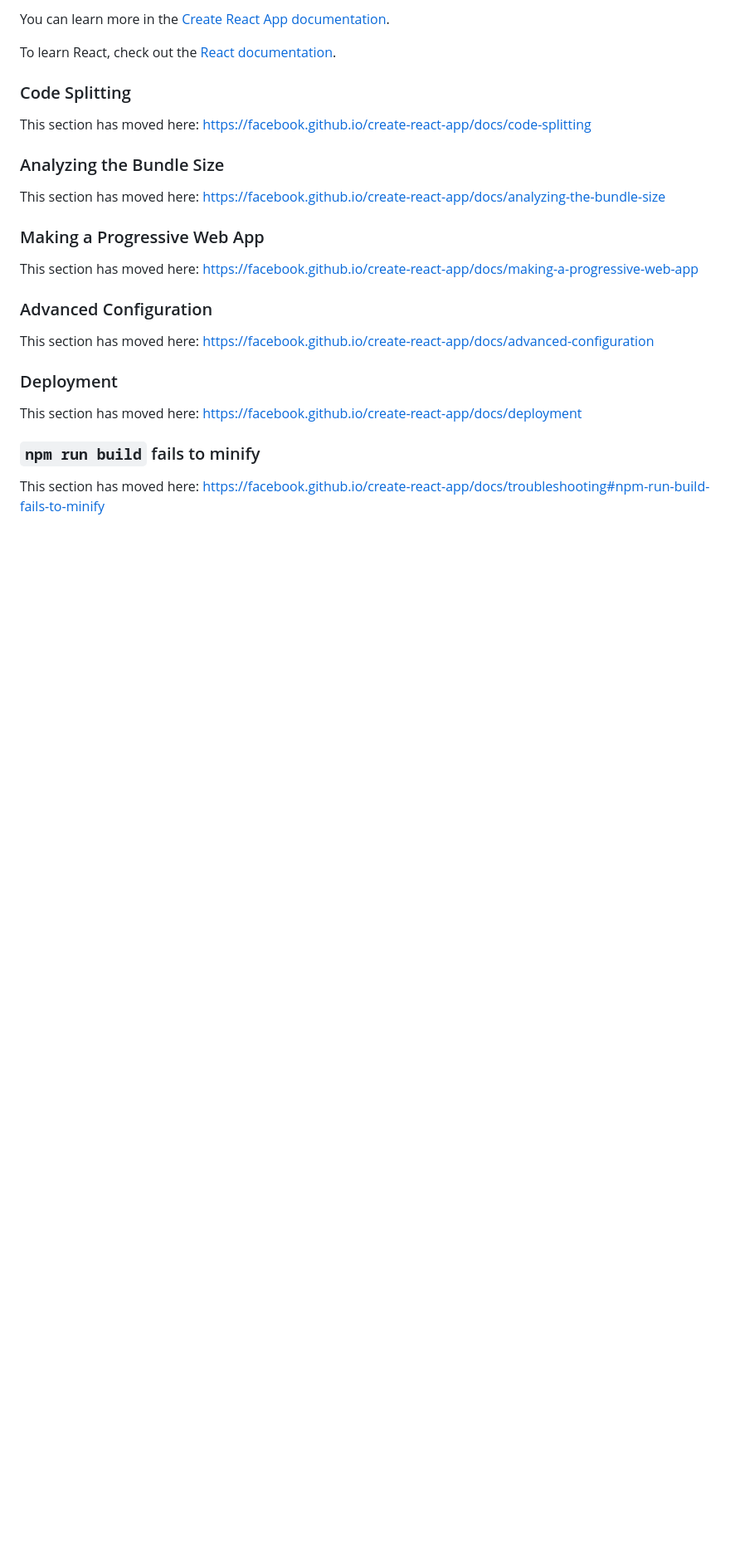
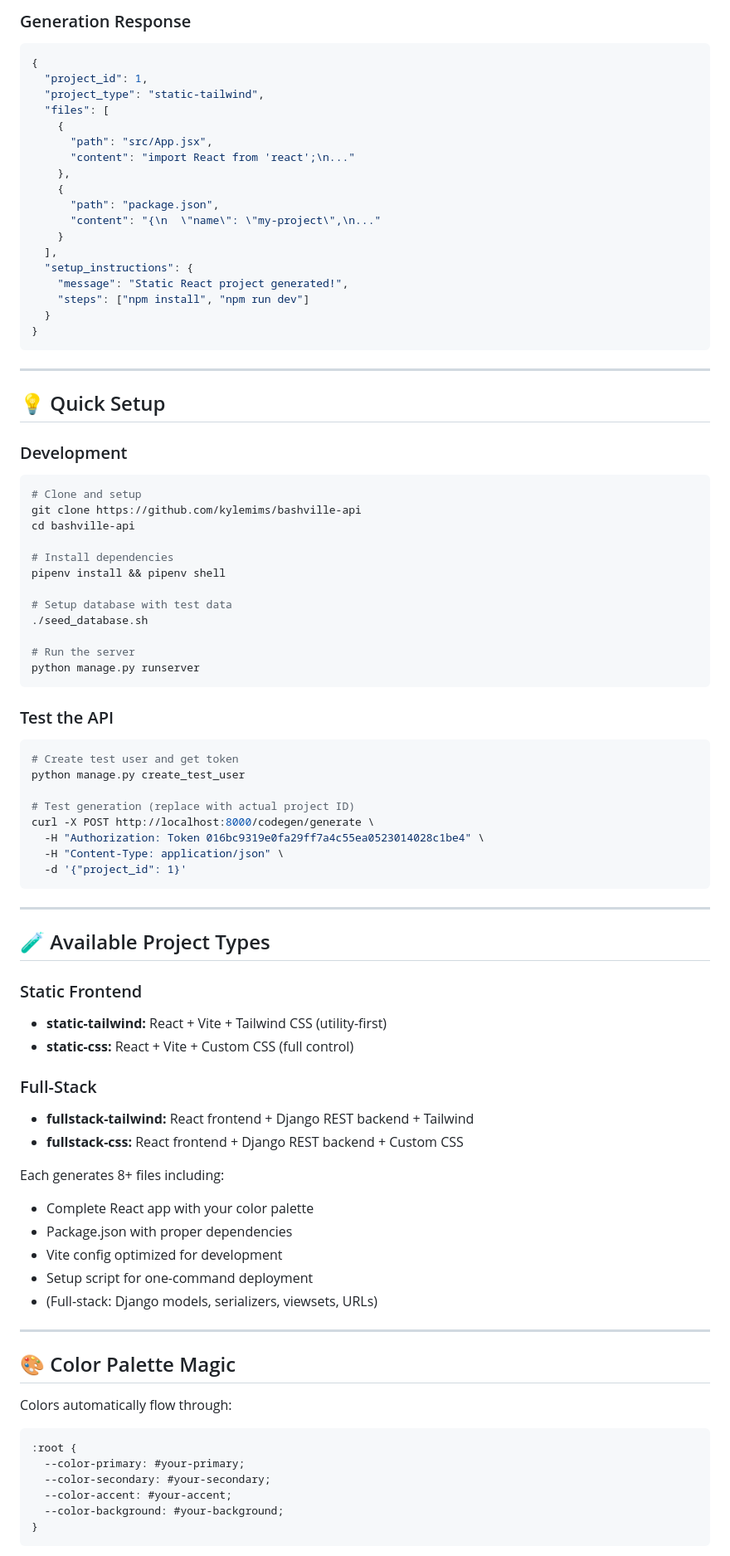
Before and after one commit to kylemims/bashville-client, a Markdown page: README.md, the part around one of its changes. Shown at 83% size. GitHub-like rendering; blank space fills up the shorter version.

````diff
--- a/README.md
+++ b/README.md
@@ -43,28 +77,88 @@ You don't have to ever use `eject`. The curated feature set is suitable for smal
 
-You can learn more in the [Create React App documentation](https://facebook.github.io/create-react-app/docs/getting-started).
+### Generation Response
+```json
+{
+  "project_id": 1,
+  "project_type": "static-tailwind",
+  "files": [
+    {
+      "path": "src/App.jsx",
+      "content": "import React from 'react';\n..."
+    },
+    {
+      "path": "package.json",
+      "content": "{\n  \"name\": \"my-project\",\n..."
+    }
+  ],
+  "setup_instructions": {
+    "message": "Static React project generated!",
+    "steps": ["npm install", "npm run dev"]
+  }
+}
+```
 
-To learn React, check out the [React documentation](https://reactjs.org/).
+---
 
-### Code Splitting
+## 💡 Quick Setup
 
-This section has moved here: [https://facebook.github.io/create-react-app/docs/code-splitting](https://facebook.github.io/create-react-app/docs/code-splitting)
+### Development
+```bash
+# Clone and setup
+git clone https://github.com/kylemims/bashville-api
+cd bashville-api
 
-### Analyzing the Bundle Size
+# Install dependencies
+pipenv install && pipenv shell
 
-This section has moved here: [https://facebook.github.io/create-react-app/docs/analyzing-the-bundle-size](https://facebook.github.io/create-react-app/docs/analyzing-the-bundle-size)
+# Setup database with test data
+./seed_database.sh
 
-### Making a Progressive Web App
+# Run the server
+python manage.py runserver
+```
 
-This section has moved here: [https://facebook.github.io/create-react-app/docs/making-a-progressive-web-app](https://facebook.github.io/create-react-app/docs/making-a-progressive-web-app)
+### Test the API
+```bash
+# Create test user and get token
+python manage.py create_test_user
 
-### Advanced Configuration
+# Test generation (replace with actual project ID)
+curl -X POST http://localhost:8000/codegen/generate \
+  -H "Authorization: Token 016bc9319e0fa29ff7a4c55ea0523014028c1be4" \
+  -H "Content-Type: application/json" \
+  -d '{"project_id": 1}'
+```
 
-This section has moved here: [https://facebook.github.io/create-react-app/docs/advanced-configuration](https://facebook.github.io/create-react-app/docs/advanced-configuration)
+---
 
-### Deployment
+## 🧪 Available Project Types
 
-This section has moved here: [https://facebook.github.io/create-react-app/docs/deployment](https://facebook.github.io/create-react-app/docs/deployment)
+### Static Frontend
+- **static-tailwind:** React + Vite + Tailwind CSS (utility-first)
+- **static-css:** React + Vite + Custom CSS (full control)
 
-### `npm run build` fails to minify
+### Full-Stack
+- **fullstack-tailwind:** React frontend + Django REST backend + Tailwind
+- **fullstack-css:** React frontend + Django REST backend + Custom CSS
 
-This section has moved here: [https://facebook.github.io/create-react-app/docs/troubleshooting#npm-run-build-fails-to-minify](https://facebook.github.io/create-react-app/docs/troubleshooting#npm-run-build-fails-to-minify)
+Each generates 8+ files including:
+- Complete React app with your color palette
+- Package.json with proper dependencies
+- Vite config optimized for development
+- Setup script for one-command deployment
+- (Full-stack: Django models, serializers, viewsets, URLs)
+
+---
+
+## 🎨 Color Palette Magic
+
+Colors automatically flow through:
+```css
+:root {
+  --color-primary: #your-primary;
+  --color-secondary: #your-secondary;
+  --color-accent: #your-accent;
+  --color-background: #your-background;
+}
+```
+
````
Also changed, not shown: other parts of README.md (+179 -24 lines).
